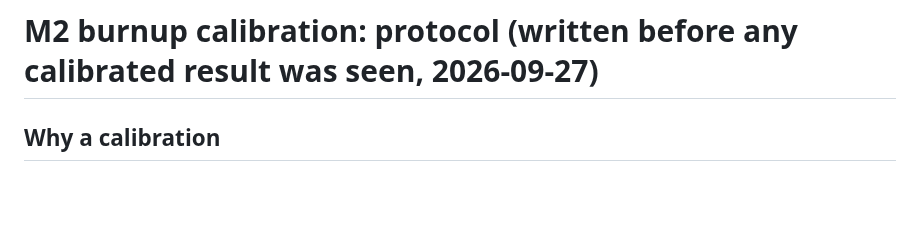
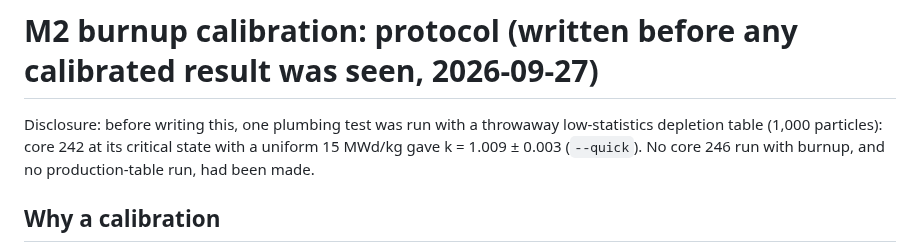
Before and after one commit to bluetyde/raft, a Markdown page: docs/validation/m2-burnup-protocol.md, the part around the change. GitHub-like rendering; blank space fills up the shorter version.

Commit message:
M2 burnup protocol: disclose the one plumbing test seen before writing it
Co-Authored-By: Claude Opus 5.5 <noreply@anthropic.com>

```diff
--- a/docs/validation/m2-burnup-protocol.md
+++ b/docs/validation/m2-burnup-protocol.md
@@ -1,4 +1,8 @@
 # M2 burnup calibration: protocol (written before any calibrated result was seen, 2026-09-27)
+
+Disclosure: before writing this, one plumbing test was run with a throwaway low-statistics depletion table (1,000 particles):
+core 242 at its critical state with a uniform 15 MWd/kg gave k = 1.009 ± 0.003 (`--quick`). No core 246 run with burnup, and no
+production-table run, had been made.
 
 ## Why a calibration
 
```
